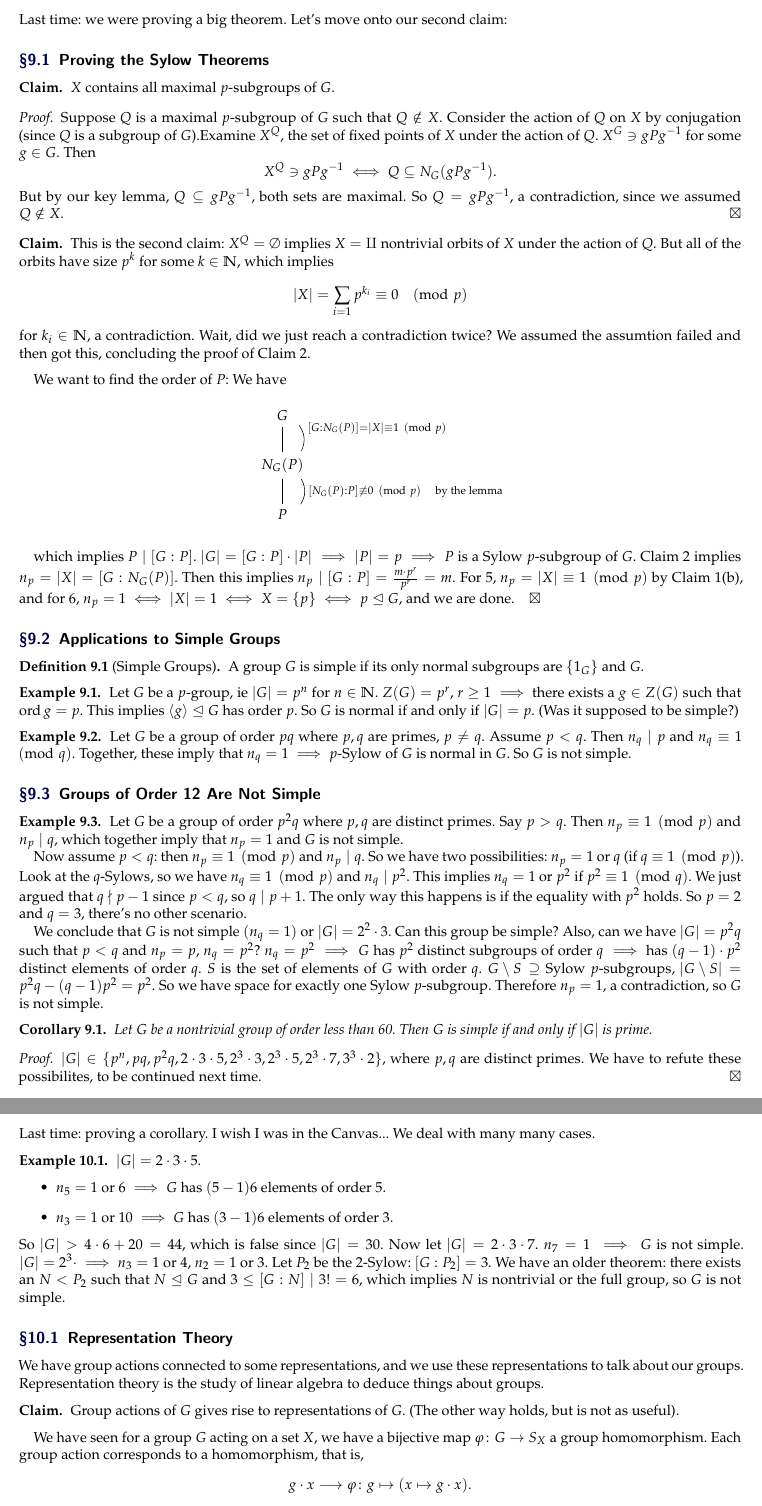
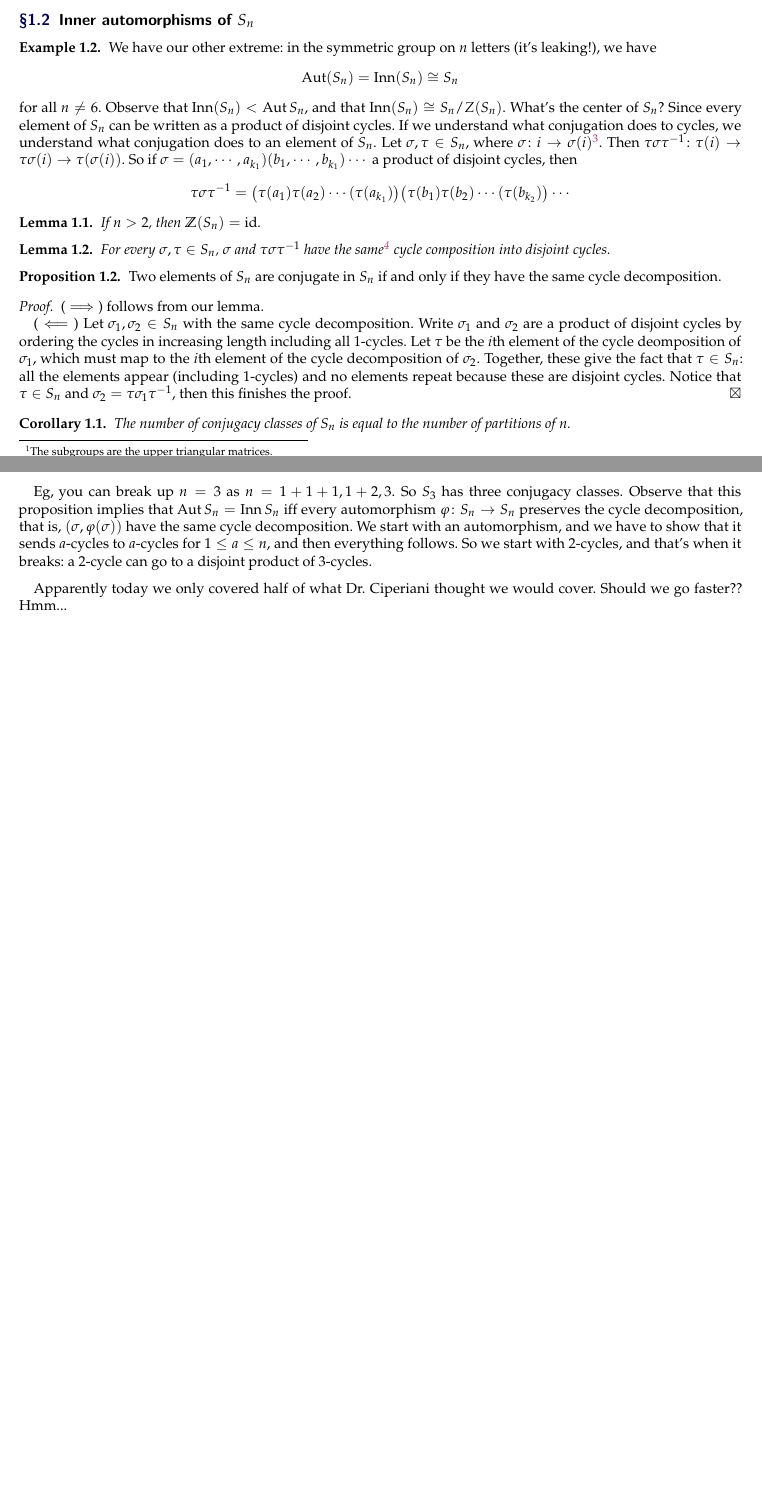
Before and after one commit to simonxiang1/math_notes, a LaTeX document (freshman_year/abstract_algebra/master_notes.tex, which reads freshman_year/abstract_algebra/lec_12.tex): two parts of pages 13 and 14 of 16 before the commit and two parts of pages 2 and 3 of 3 after it, joined at a grey line, cut at the place of the change, the shorter picture padded with empty space. The pictures show the PDF file freshman_year/abstract_algebra/master_notes.pdf that the author committed with the source.

Commit message:
new abstract and complex lectures

```diff
--- /dev/null
+++ b/freshman_year/abstract_algebra/lec_12.tex
@@ -0,0 +1,3 @@
+\section{September 23, 2020}
+Last time: we finished a corollary that a group is never a union of conjugates of a subgroup. It is essential that $G$ is finite. For example, $\operatorname{GL}_n(\C)$ is a union of conjugate subgroups\footnote{The subgroups are the upper triangular matrices.}.
+\subsection{Group Automorphisms}
@@ -0,0 +7,43 @@
+\begin{prop}
+    Let $H$ be a subgroup of $G$. Then the normalizer of $H$ in $G$ quotient the centralizer of $H$ in $G$, denoted $N_G(H) / C_G(H)$, is isomorphic to a subgroup of the automorphism group of $H$ denoted $\operatorname{Aut}H$. In particular, $G /Z(G) \hookrightarrow \operatorname{Aut}G$. There won't be a proof for this, but just find a map from the normalizer to $\operatorname{Aut}H$, and look at the kernel of $\varphi $. Then it will follow from the FHT.
+\end{prop}
+\begin{definition}[]
+    Let $G$ be a group. The image of $G /Z(G)$ in $ \operatorname{Aut}G$ is the group of inner automorphisms of $G$, denoted $\operatorname{Inn}(G)$. The inner automorphisms of $G$ can be given by \[
+        \operatorname{Inn}G=\{[G\to G \mid g\mapsto g_0g_0^{-1}] \mid g_0\in G\} .
+    \]
+\end{definition}
+Here's something that make sense when you think about it: a group $G$ is abelian iff $\operatorname{Inn}G=\{\operatorname{id}_G\} $. So inner automorphisms tell you nothing about an abelian group.
+\begin{example}
+    What is $\operatorname{Aut}(\Z /n\Z)$? $\Z /n\Z$ is abelian which implies $\operatorname{Inn}(\Z /n\Z)=\{\operatorname{id}\} $. Let $\varphi \colon \Z /n\Z \to \Z /n\Z$ be an isomorphism. The thing about cyclic groups is that if we know where something sends a generator, then we are done. Let's say $n=6$ and $1\mapsto 2$: is this possible? Since these are automorphisms, we have to send generators to generators, so no. So $\varphi_a(\overline{k})=\overline{ak} $. So $\varphi _a$ is uniquely determined by $a=\varphi [1+n\Z]$. $\varphi _a$ is surjective implies that $a$ is a generator of $\Z /n\Z$, which his equivalent to the fact that $a\in \Z,\, \gcd (a,n)=1$\footnote{Finally, I understand when she tells me something is obvious that it is indeed, obvious.}. Recall that $\Z /n\Z$ is a ring, so $a\in (\Z /n\Z)^*$, the group of units. Hence \[
+        \operatorname{Aut}(\Z /n\Z)\cong(\Z /n\Z)^*,
+    \] and $\operatorname{Aut}(\Z /n\Z) < \operatorname{Inn}(\Z /n\Z)=\{\operatorname{id}\} $.
+\end{example}
+
+\subsection{Inner automorphisms of $S_n$}
+\begin{example}
+    We have our other extreme: in the symmetric group on $n$ letters (it's leaking!), we have \[
+        \operatorname{Aut}(S_n)=\operatorname{Inn}(S_n)\cong S_n
+    \] for all $n\neq 6$. Observe that $\operatorname{Inn}(S_n) < \operatorname{Aut}S_n$, and that $\operatorname{Inn}(S_n)\cong S_n / Z(S_n)$. What's the center of $S_n$? Since every element of $S_n$ can be written as a product of disjoint cycles. If we understand what conjugation does to cycles, we understand what conjugation does to an element of $S_n$. Let $\sigma, \tau \in S_n$, where $\sigma \colon i \to \sigma(i)$\footnote{Very informal abuse of notation here, think of it intuitively.}. Then $\tau\sigma\tau^{-1} \colon \tau(i) \to \tau\sigma(i) \to \tau(\sigma(i))$. So if $\sigma = (a_1,\cdots,a_{k_1})(b_1,\cdots,b_{k_1})\cdots$ a product of disjoint cycles, then \[
+    \tau\sigma\tau^{-1}=\big(\tau(a_1)\tau(a_2)\cdots(\tau(a_{k_1})\big)\big(\tau(b_1)\tau(b_2)\cdots(\tau(b_{k_2})\big)\cdots
+    \]
+    \begin{lemma}
+        If $n>2$, then $\Z(S_n)=\operatorname{id}$.
+    \end{lemma}
+    \begin{lemma}
+        For every $\sigma,\tau \in S_n$, $\sigma$ and $\tau\sigma\tau^{-1}$ have the same\footnote{By ``same'', we mean they have the same length.} cycle composition into disjoint cycles.
+    \end{lemma}
+   \begin{prop}
+       Two elements of $S_n$ are conjugate in $S_n$ if and only if they have the same cycle decomposition.
+   \end{prop}
+   \begin{proof}
+       ($\implies $) follows from our lemma.
+
+       ($\impliedby $) Let $\sigma_1,\sigma_2\in S_n$ with the same cycle decomposition. Write $\sigma_1$ and $\sigma_2$ are a product of disjoint cycles by ordering the cycles in increasing length including all $1$-cycles. Let $\tau$ be the $i$th element of the cycle deomposition of $\sigma_1$, which must map to the $i$th element of the cycle decomposition of $\sigma_2$. Together, these give the fact that $\tau\in S_n$: all the elements appear (including $1$-cycles) and no elements repeat because these are disjoint cycles. Notice that $\tau\in S_n$ and $\sigma_2=\tau\sigma_1\tau^{-1}$, then this finishes the proof.
+   \end{proof}
+   \begin{cor}
+       The number of conjugacy classes of $S_n$ is equal to the number of partitions of $n$.
+   \end{cor}
+Eg, you can break up $n=3$ as $n=1+1+1, 1+2, 3$. So $S_3$ has three conjugacy classes.
+Observe that this proposition implies that $\operatorname{Aut}S_n=\operatorname{Inn}S_n$ iff every automorphism $\varphi \colon S_n \to S_n$ preserves the cycle decomposition, that is, $(\sigma, \varphi (\sigma))$ have the same cycle decomposition. We start with an automorphism, and we have to show that it sends $a$-cycles to $a$-cycles for $1\leq a \leq n$, and then everything follows. So we start with $2$-cycles, and that's when it breaks: a $2$-cycle can go to a disjoint product of $3$-cycles.
+\end{example}
+Apparently today we only covered half of what Dr.\ Ciperiani thought we would cover. Should we go faster?? Hmm...
```
Also changed, not shown: freshman_year/abstract_algebra/master_notes.tex (+11 -10 lines), freshman_year/complex_analysis/lec_9.tex (added, +26 -0 lines), freshman_year/complex_analysis/master_notes.tex (+10 -9 lines), freshman_year/abstract_algebra/master_notes.pdf, freshman_year/complex_analysis/master_notes.pdf, freshman_year/abstract_algebra/lec_12.tex (3 more changed lines), 1 other file.
